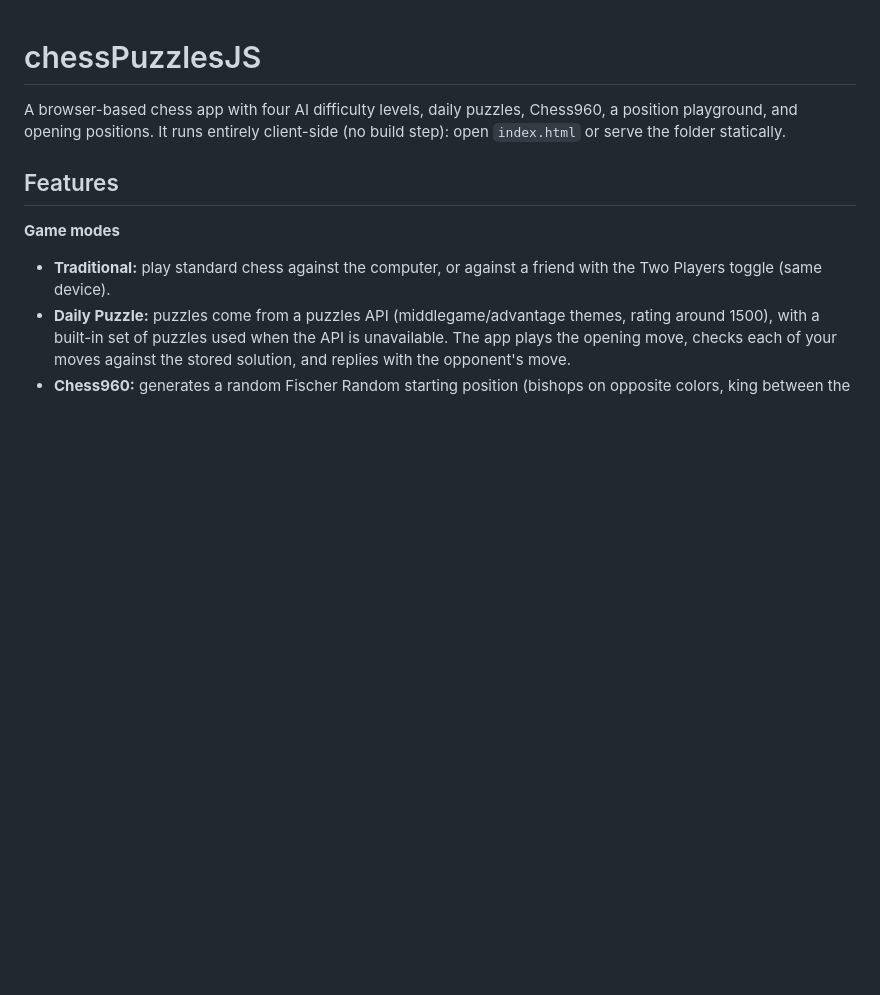
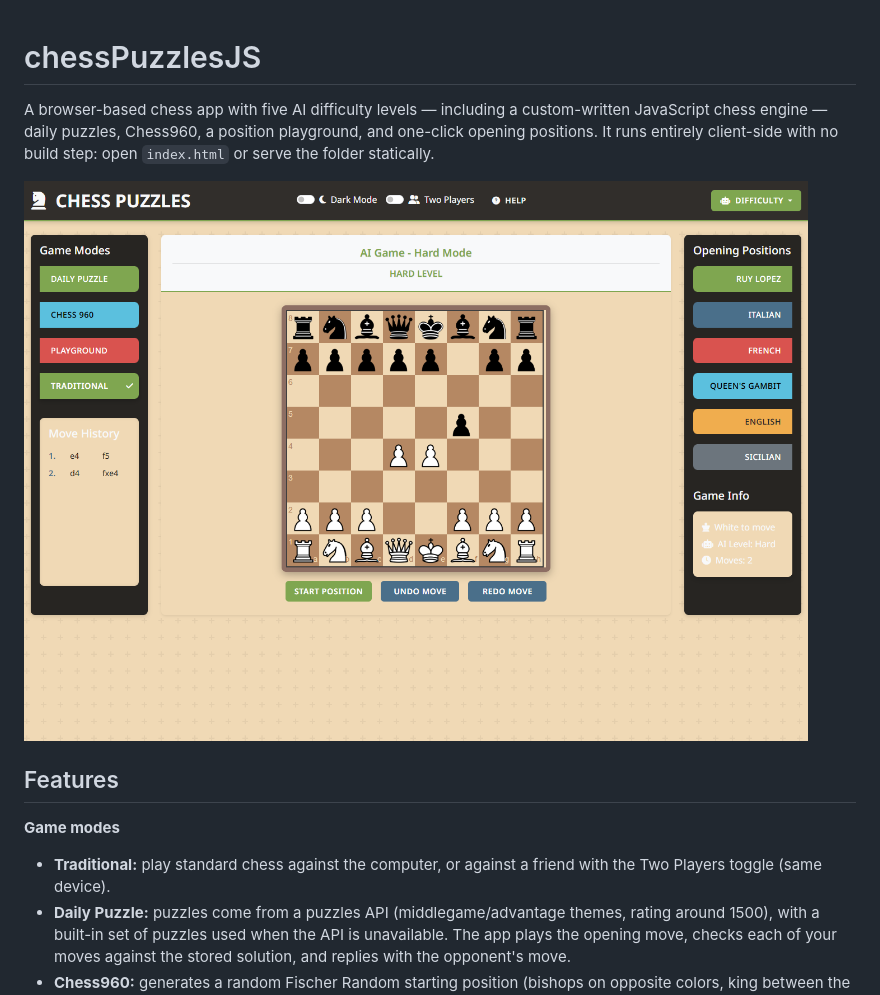
Before and after one commit to ShreyasK06/chessPuzzlesJS, a Markdown page: README.md, the part around one of its changes. GitHub-like rendering; pictures changed too: docs/images/screenshot.png (added); blank space fills up the shorter version.

```diff
--- a/README.md
+++ b/README.md
@@ -1,6 +1,8 @@
 # chessPuzzlesJS
 
-A browser-based chess app with four AI difficulty levels, daily puzzles, Chess960, a position playground, and opening positions. It runs entirely client-side (no build step): open `index.html` or serve the folder statically.
+A browser-based chess app with five AI difficulty levels — including a custom-written JavaScript chess engine — daily puzzles, Chess960, a position playground, and one-click opening positions. It runs entirely client-side with no build step: open `index.html` or serve the folder statically.
+
+![Chess Puzzles playing against the Hard engine](docs/images/screenshot.png)
 
 ## Features
 
```
Also changed, not shown: other parts of README.md (+80 -37 lines).
